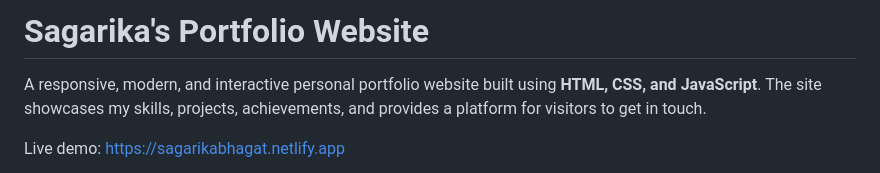
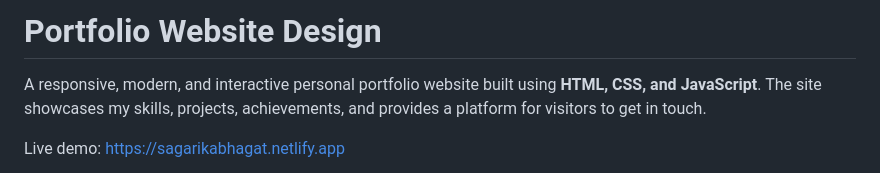
Before and after one commit to Sagarika311/Sagarika_Basic_Portfolio_Website, a Markdown page: README.md, the part around the change. Drawn GitHub-style.

```diff
--- a/README.md
+++ b/README.md
@@ -1,4 +1,4 @@
-# Sagarika's Portfolio Website
+# Portfolio Website Design
 
 A responsive, modern, and interactive personal portfolio website built using **HTML, CSS, and JavaScript**. The site showcases my skills, projects, achievements, and provides a platform for visitors to get in touch.
 
```
